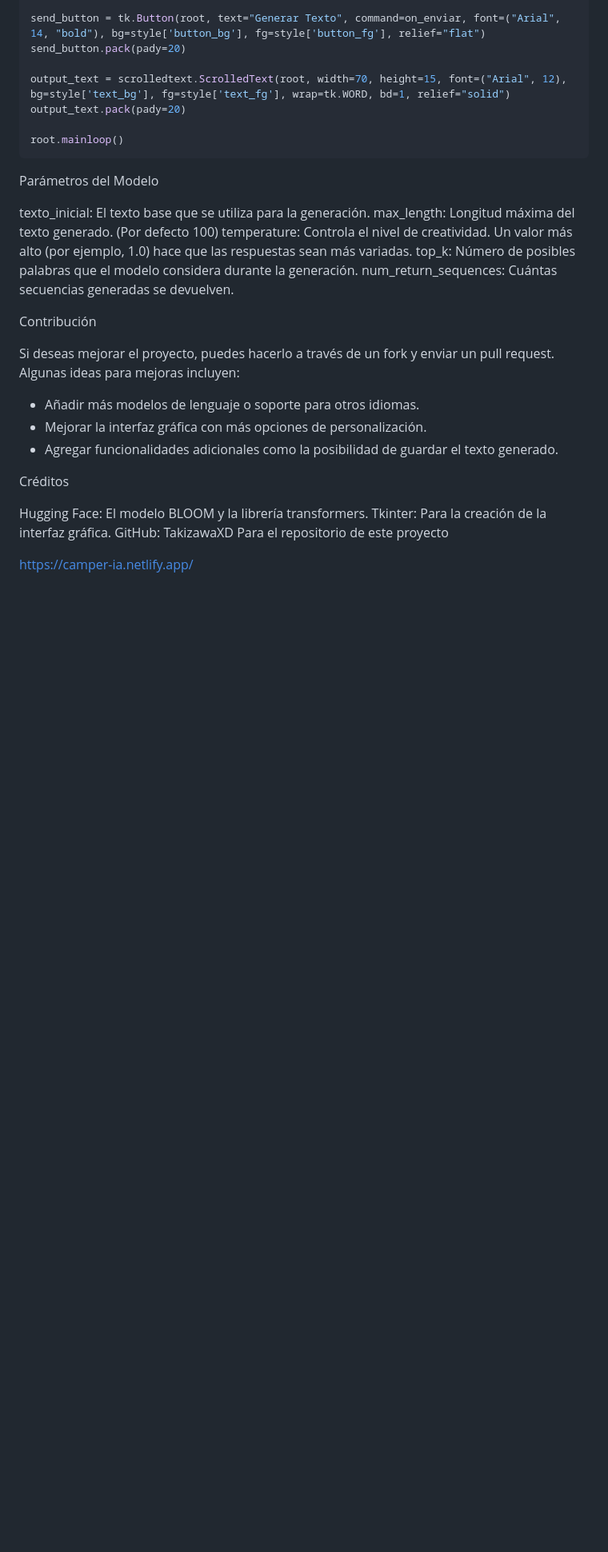
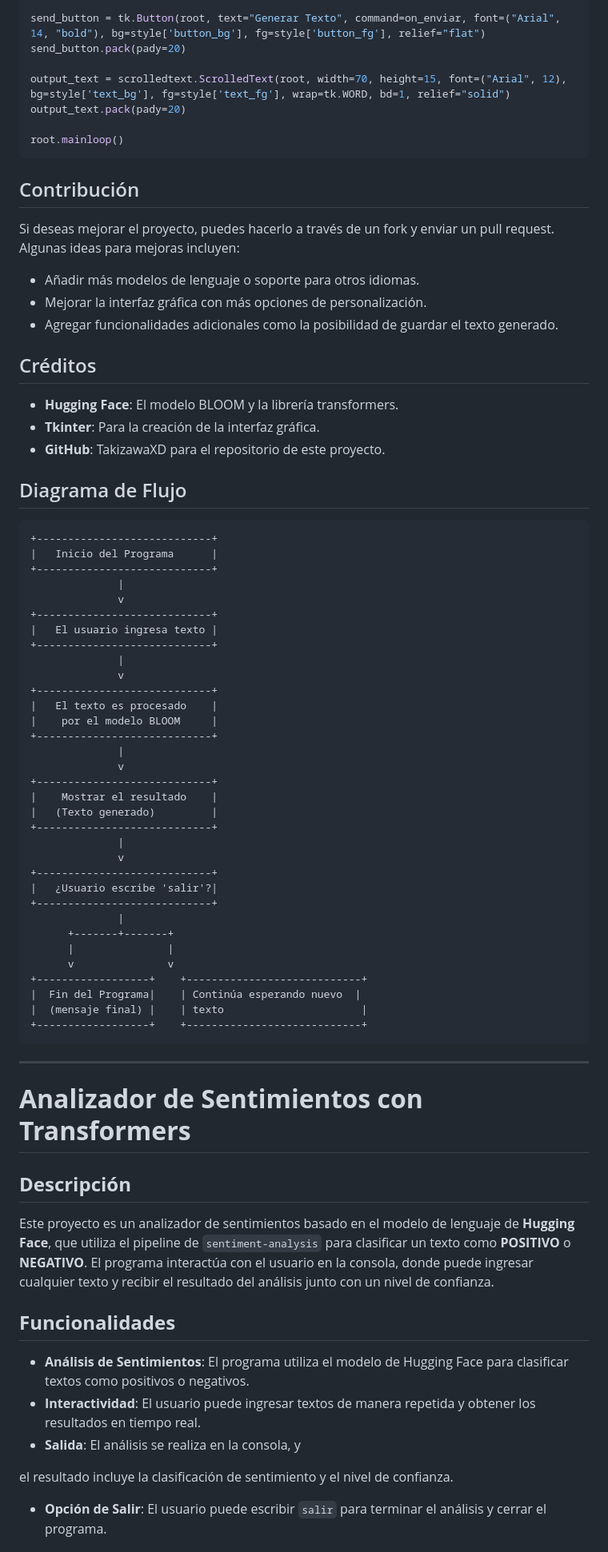
Before and after one commit to TakizawaXD/ChatBot, a Markdown page: README.md, the part around the change printed below. Shown: that part at 80% size. Drawn GitHub-style; blank space fills up the shorter version.

````diff
--- a/README.md
+++ b/README.md
@@ -127,15 +144,7 @@ output_text.pack(pady=20)
 root.mainloop()
 ```
 
-Parámetros del Modelo
-
-texto_inicial: El texto base que se utiliza para la generación.
-max_length: Longitud máxima del texto generado. (Por defecto 100)
-temperature: Controla el nivel de creatividad. Un valor más alto (por ejemplo, 1.0) hace que las respuestas sean más variadas.
-top_k: Número de posibles palabras que el modelo considera durante la generación.
-num_return_sequences: Cuántas secuencias generadas se devuelven.
-
-Contribución
+## Contribución
 
 Si deseas mejorar el proyecto, puedes hacerlo a través de un fork y enviar un pull request. Algunas ideas para mejoras incluyen:
 
@@ -143,10 +152,64 @@ Si deseas mejorar el proyecto, puedes hacerlo a través de un fork y enviar un p
 - Mejorar la interfaz gráfica con más opciones de personalización.
 - Agregar funcionalidades adicionales como la posibilidad de guardar el texto generado.
 
-Créditos
+## Créditos
 
-Hugging Face: El modelo BLOOM y la librería transformers.
-Tkinter: Para la creación de la interfaz gráfica.
-GitHub: TakizawaXD Para el repositorio de este proyecto
+- **Hugging Face**: El modelo BLOOM y la librería transformers.
+- **Tkinter**: Para la creación de la interfaz gráfica.
+- **GitHub**: TakizawaXD para el repositorio de este proyecto.
 
-https://camper-ia.netlify.app/
+## Diagrama de Flujo
+
+```plaintext
++----------------------------+
+|   Inicio del Programa      |
++----------------------------+
+              |
+              v
++----------------------------+
+|   El usuario ingresa texto |
++----------------------------+
+              |
+              v
++----------------------------+
+|   El texto es procesado    |
+|    por el modelo BLOOM     |
++----------------------------+
+              |
+              v
++----------------------------+
+|    Mostrar el resultado    |
+|   (Texto generado)         |
++----------------------------+
+              |
+              v
++----------------------------+
+|   ¿Usuario escribe 'salir'?|
++----------------------------+
+              |
+      +-------+-------+
+      |               |
+      v               v
++------------------+    +----------------------------+
+|  Fin del Programa|    | Continúa esperando nuevo  |
+|  (mensaje final) |    | texto                      |
++------------------+    +----------------------------+
+```
+
+---
+
+# **Analizador de Sentimientos con Transformers**
+
+## **Descripción**
+
+Este proyecto es un analizador de sentimientos basado en el modelo de lenguaje de **Hugging Face**, que utiliza el pipeline de `sentiment-analysis` para clasificar un texto como **POSITIVO** o **NEGATIVO**. El programa interactúa con el usuario en la consola, donde puede ingresar cualquier texto y recibir el resultado del análisis junto con un nivel de confianza.
+
+## **Funcionalidades**
+
+- **Análisis de Sentimientos**: El programa utiliza el modelo de Hugging Face para clasificar textos como positivos o negativos.
+- **Interactividad**: El usuario puede ingresar textos de manera repetida y obtener los resultados en tiempo real.
+- **Salida**: El análisis se realiza en la consola, y
+
+ el resultado incluye la clasificación de sentimiento y el nivel de confianza.
+- **Opción de Salir**: El usuario puede escribir `salir` para terminar el análisis y cerrar el programa.
+
````
Also changed, not shown: other parts of README.md (+146 -22 lines).
